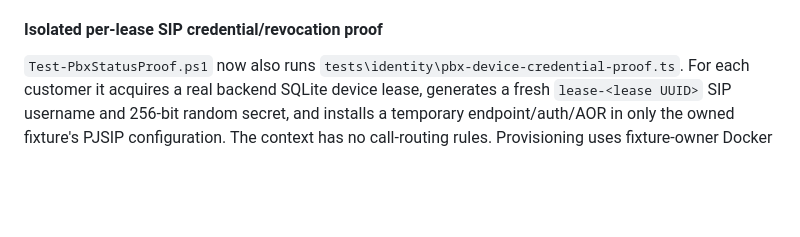
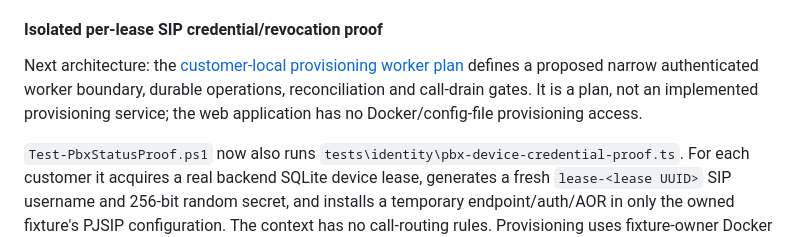
Before and after one commit to kittykatchunks/asterisk_newUI_MCP, a Markdown page: README.md, the part around the change. Rendered like a GitHub page; blank space fills up the shorter version.

Commit message:
docs: plan customer-local agent provisioning worker
Co-authored-by: Copilot <223556219+Copilot@users.noreply.github.com>

```diff
--- a/README.md
+++ b/README.md
@@ -1626,6 +1626,11 @@ are outside this increment. Tested expiry of a synthetic
 dynamic contact does not make every contact a current or reachable registration.
 
 #### Isolated per-lease SIP credential/revocation proof
+
+Next architecture: the [customer-local provisioning worker plan](./AGENT-PROVISIONING-PLAN.md)
+defines a proposed narrow authenticated worker boundary, durable operations,
+reconciliation and call-drain gates. It is a plan, not an implemented provisioning
+service; the web application has no Docker/config-file provisioning access.
 
 `Test-PbxStatusProof.ps1` now also runs
 `tests\identity\pbx-device-credential-proof.ts`. For each customer it acquires a
```
Also changed, not shown: AGENT-PROVISIONING-PLAN.md (added, +276 -0 lines), PROJECT-PLAN.md (+11 -0 lines).
